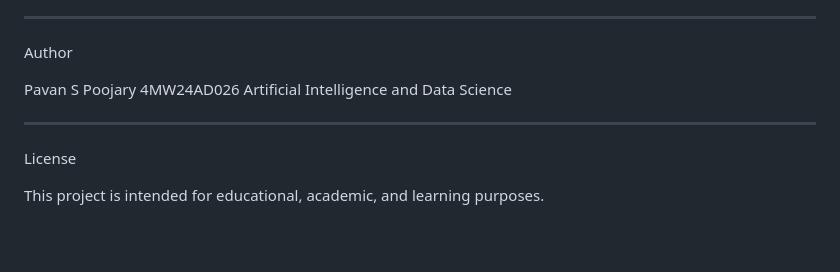
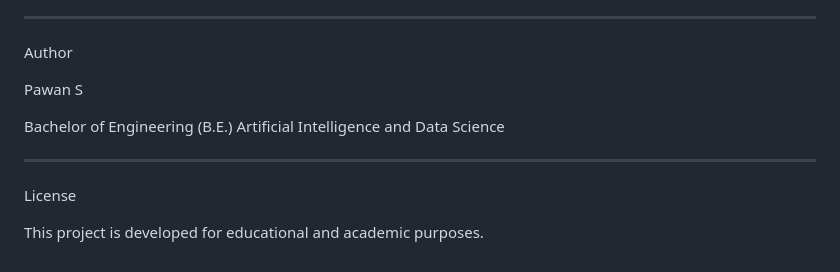
Before and after one commit to pavanspoojary-2006/Inventory_Management_System, a Markdown page: README.md, the part around one of its changes. GitHub-like rendering; blank space fills up the shorter version.

```diff
--- a/README.md
+++ b/README.md
@@ -216,12 +213,13 @@ Future Enhancements
 
 Author
 
-Pavan S Poojary
-4MW24AD026
+Pawan S
+
+Bachelor of Engineering (B.E.)
 Artificial Intelligence and Data Science
 
 ---
 
 License
 
-This project is intended for educational, academic, and learning purposes.
+This project is developed for educational and academic purposes.
```
Also changed, not shown: other parts of README.md (+101 -104 lines).
